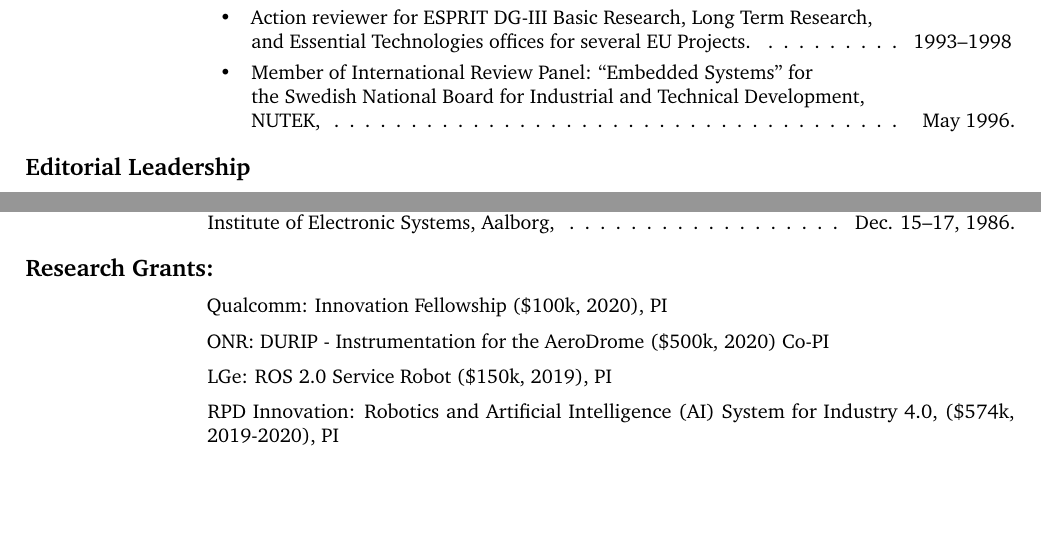
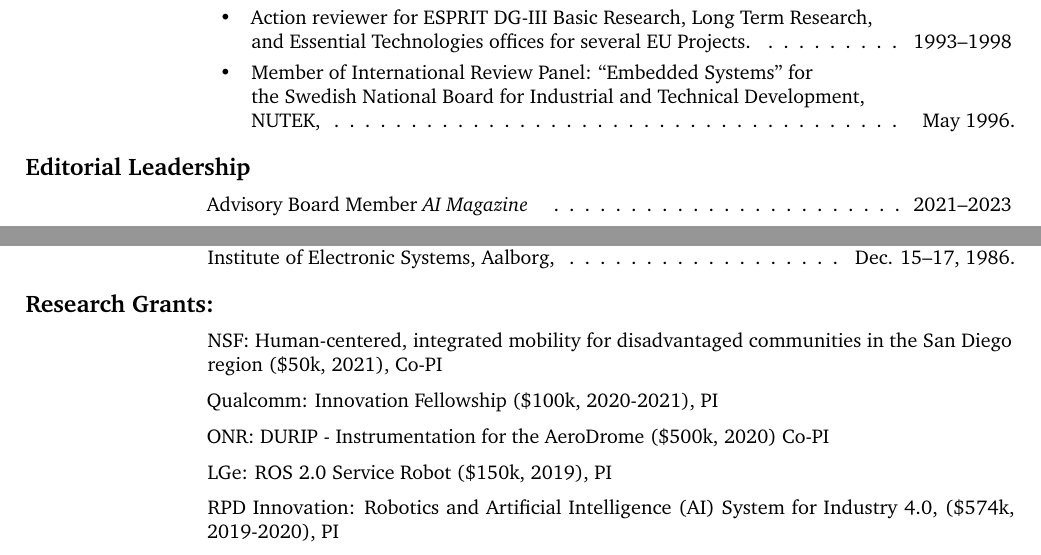
Before and after one commit to hichristensen/hiccv, a LaTeX CV (hiccv.tex): two parts of pages 29 and 33 of 37, joined at a grey line, cut so that both start at the same text, the shorter picture padded with empty space. Compiled offline with pdfLaTeX.

Commit message:
crash recovery

```diff
--- a/hiccv.tex
+++ b/hiccv.tex
@@ -848,6 +848,7 @@
 \end{cvlist}
 
 \begin{cvlist} {\bf Editorial Leadership}
+  \item Advisory Board Member {\em AI Magazine} \cftdotfill{\cftdotsep} 2021--2023
   \item Associate Editor for {\em Science Robotics}, \cftdotfill{\cftdotsep} 2017--
   \item Chair Advisor board for {\em IEEE Transactions on Automation
     Science\\ and Engineering (T-ASE)}  \cftdotfill{\cftdotsep} 2014--2015
@@ -1047,7 +1050,9 @@
 \end{cvlist}
 
 \begin{cvlist}{Research Grants:}
-\item Qualcomm: Innovation Fellowship (\$100k, 2020), PI
+\item NSF: Human-centered, integrated mobility for disadvantaged
+  communities in the San Diego region (\$50k, 2021), Co-PI
+\item Qualcomm: Innovation Fellowship (\$100k, 2020-2021), PI
 \item ONR: DURIP - Instrumentation for the AeroDrome (\$500k, 2020) Co-PI
 \item LGe: ROS 2.0 Service Robot (\$150k, 2019), PI
 \item RPD Innovation: Robotics and Artificial Intelligence (AI) System for
```
Also changed, not shown: hiccv.tex (3 more changed lines).
